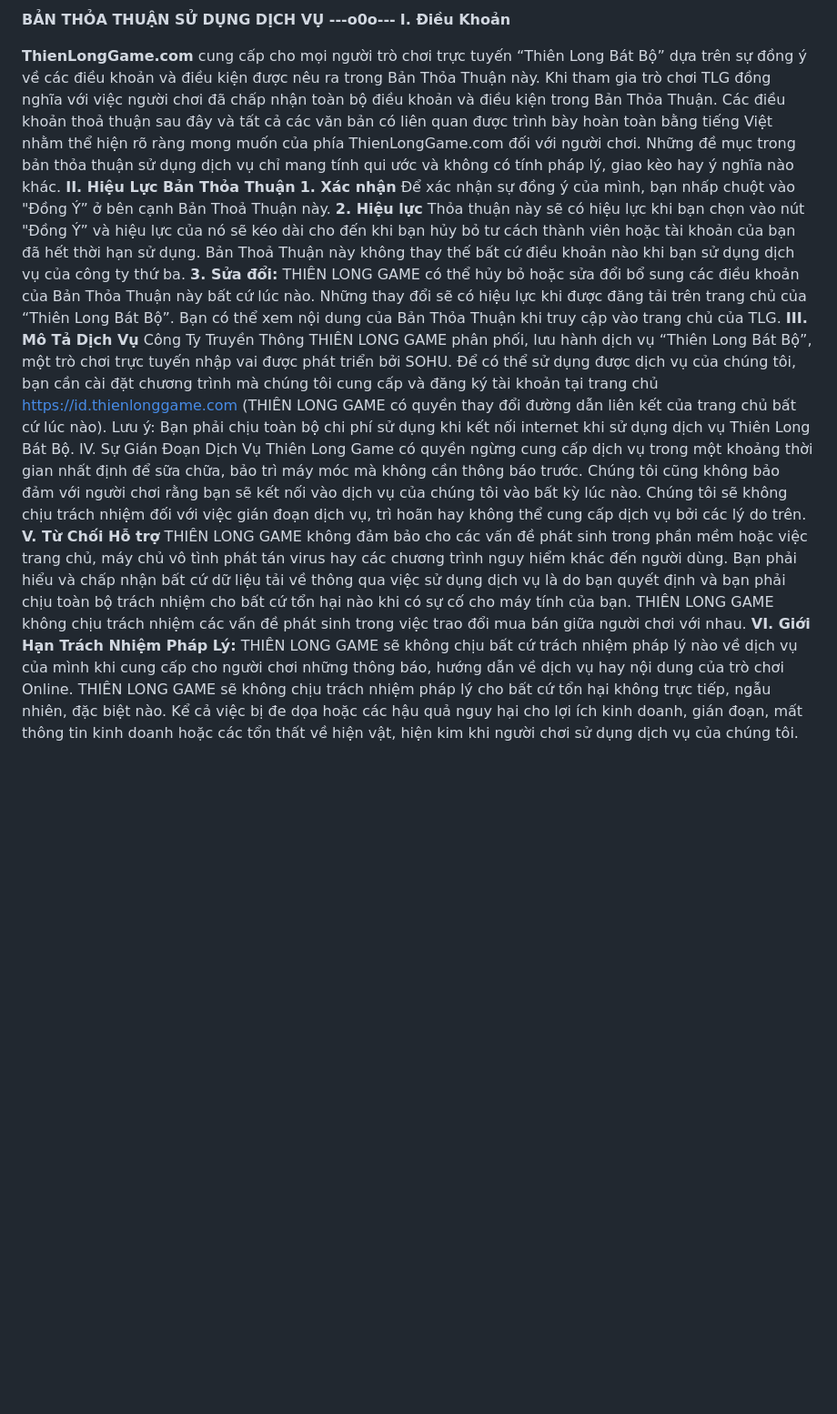
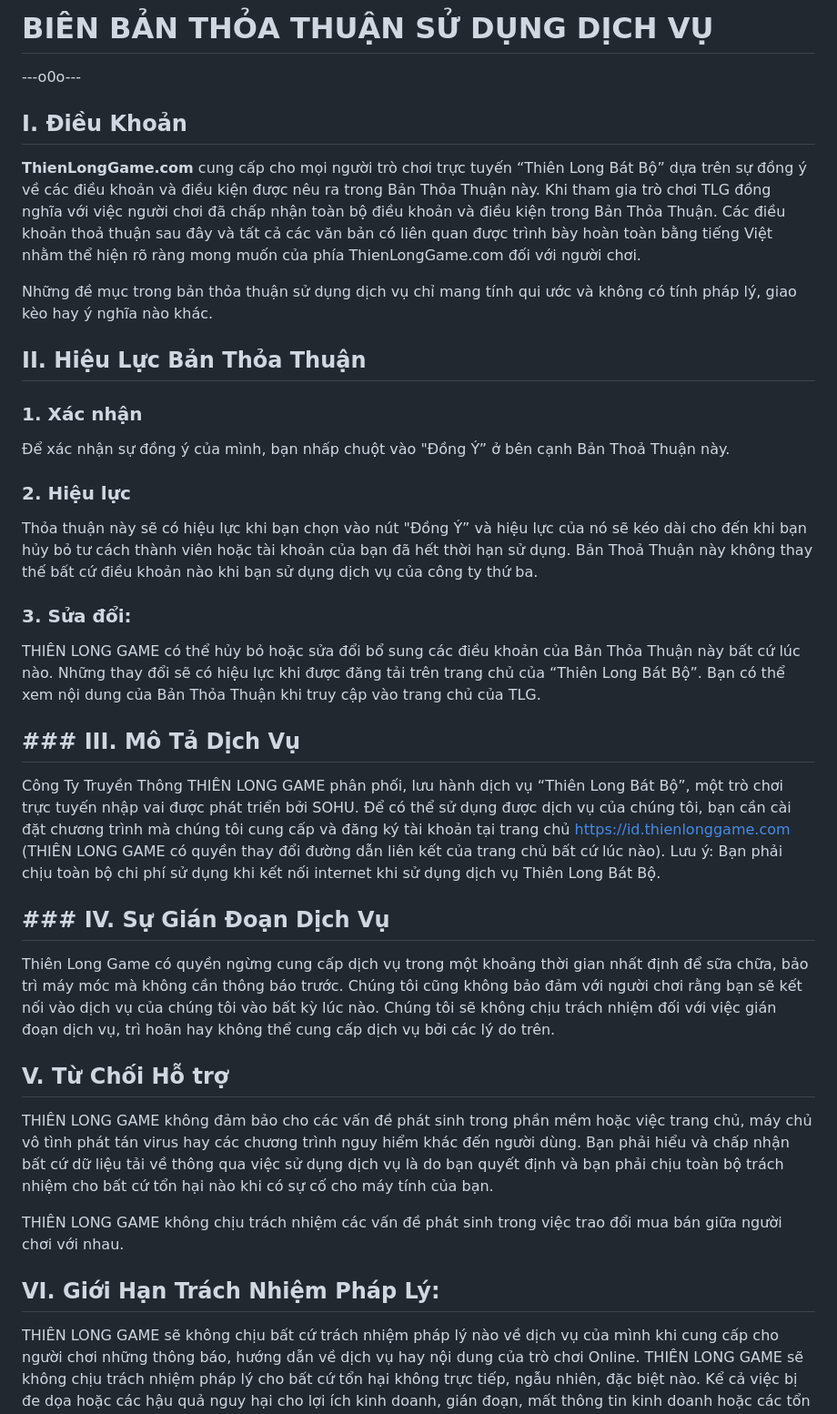
Before and after one commit to rubidev/thienlonggame, a Markdown page: README.md, the part around the change printed below. Shown: that part at 91% size. GitHub-like rendering; blank space fills up the shorter version.

```diff
--- a/README.md
+++ b/README.md
@@ -1,27 +1,45 @@
-****BẢN THỎA THUẬN SỬ DỤNG DỊCH VỤ**
----o0o---**
-**I. Điều Khoản**
+# BIÊN BẢN THỎA THUẬN SỬ DỤNG DỊCH VỤ
+---o0o---
+
+## **I. Điều Khoản**
 
 **ThienLongGame.com** cung cấp cho mọi người trò chơi trực tuyến  “Thiên Long Bát Bộ” dựa trên sự đồng ý về các điều khoản và điều kiện được nêu ra trong Bản Thỏa Thuận này. Khi tham gia trò chơi TLG  đồng nghĩa với việc người chơi đã chấp nhận toàn bộ điều khoản và điều kiện trong Bản Thỏa Thuận.
 Các điều khoản thoả thuận sau đây và tất cả các văn bản có liên quan được trình bày hoàn toàn bằng tiếng Việt nhằm thể hiện rõ ràng mong muốn của phía ThienLongGame.com đối với người chơi.
+
 Những đề mục trong bản thỏa thuận sử dụng dịch vụ chỉ mang tính qui ước và không có tính pháp lý, giao kèo hay ý nghĩa nào khác.
-**II. Hiệu Lực Bản Thỏa Thuận**
-**1. Xác nhận**
+
+
+## **II. Hiệu Lực Bản Thỏa Thuận**
+
+### **1. Xác nhận**
+
 Để xác nhận sự đồng ý của mình, bạn nhấp chuột vào "Đồng Ý”  ở bên cạnh Bản Thoả Thuận này.
-**2. Hiệu lực**
+
+### **2. Hiệu lực**
+
 Thỏa thuận này sẽ có hiệu lực khi bạn chọn vào nút "Đồng Ý” và hiệu lực của nó sẽ kéo dài cho đến khi bạn hủy bỏ tư cách thành viên hoặc tài khoản của bạn đã hết thời hạn sử dụng. Bản Thoả Thuận này không thay thế bất cứ điều khoản nào khi bạn sử dụng dịch vụ của công ty thứ ba.
-**3. Sửa đổi:**
+
+### **3. Sửa đổi:**
+
 THIÊN LONG GAME có thể hủy bỏ hoặc sửa đổi bổ sung các điều khoản của Bản Thỏa Thuận này bất cứ lúc nào. Những thay đổi sẽ có hiệu lực khi được đăng tải trên trang chủ của  “Thiên Long Bát Bộ”. Bạn có thể xem nội dung của Bản Thỏa Thuận khi truy cập vào trang chủ của TLG.
-**III. Mô Tả Dịch Vụ**
+
+## ### **III. Mô Tả Dịch Vụ**
 Công Ty Truyền Thông THIÊN LONG GAME phân phối, lưu hành dịch vụ  “Thiên Long Bát Bộ”, một trò chơi trực tuyến nhập vai được phát triển bởi SOHU.
 Để có thể sử dụng được dịch vụ của chúng tôi, bạn cần cài đặt chương trình mà chúng tôi cung cấp và đăng ký tài khoản tại trang chủ https://id.thienlonggame.com (THIÊN LONG GAME có quyền thay đổi đường dẫn liên kết của trang chủ bất cứ lúc nào).
 Lưu ý: Bạn phải chịu toàn bộ chi phí sử dụng khi kết nối internet khi sử dụng dịch vụ  Thiên Long Bát Bộ.
-IV. Sự Gián Đoạn Dịch Vụ
+
+## ### IV. Sự Gián Đoạn Dịch Vụ
+
 Thiên Long Game có quyền ngừng cung cấp dịch vụ trong một khoảng thời gian nhất định để sữa chữa, bảo trì máy móc mà không cần thông báo trước. Chúng tôi cũng không bảo đảm với người chơi rằng bạn sẽ kết nối vào dịch vụ của chúng tôi vào bất kỳ lúc nào. Chúng tôi sẽ không chịu trách nhiệm đối với việc gián đoạn dịch vụ, trì hoãn hay không thể cung cấp dịch vụ bởi các lý do trên.
-**V. Từ Chối Hỗ trợ**
+
+## **V. Từ Chối Hỗ trợ**
+
 THIÊN LONG GAME không đảm bảo cho các vấn đề phát sinh trong phần mềm hoặc việc trang chủ, máy chủ vô tình phát tán virus hay các chương trình nguy hiểm khác đến người dùng. Bạn phải hiểu và chấp nhận bất cứ dữ liệu tải về thông qua việc sử dụng dịch vụ là do bạn quyết định và bạn phải chịu toàn bộ trách nhiệm cho bất cứ tổn hại nào khi có sự cố cho máy tính của bạn.
+
 THIÊN LONG GAME không chịu trách nhiệm các vấn đề phát sinh trong việc trao đổi mua bán giữa người chơi với nhau.
-**VI. Giới Hạn Trách Nhiệm Pháp Lý:**
+
+## **VI. Giới Hạn Trách Nhiệm Pháp Lý:**
+
 THIÊN LONG GAME sẽ không chịu bất cứ trách nhiệm pháp lý nào về dịch vụ của mình khi cung cấp cho người chơi những thông báo, hướng dẫn về dịch vụ hay nội dung của trò chơi  Online.
 THIÊN LONG GAME sẽ không chịu trách nhiệm pháp lý cho bất cứ tổn hại không trực tiếp, ngẫu nhiên, đặc biệt nào. Kể cả việc bị đe dọa hoặc các hậu quả nguy hại cho lợi ích kinh doanh, gián đoạn, mất thông tin kinh doanh hoặc các tổn thất về hiện vật, hiện kim khi người chơi sử dụng dịch vụ của chúng tôi.
 Trách nhiệm của chúng tôi được giới hạn cho người chơi khi người chơi đã trả phí để truy cập và sử dụng dịch vụ của chúng tôi .
```
Also changed, not shown: other parts of README.md (+102 -23 lines).
